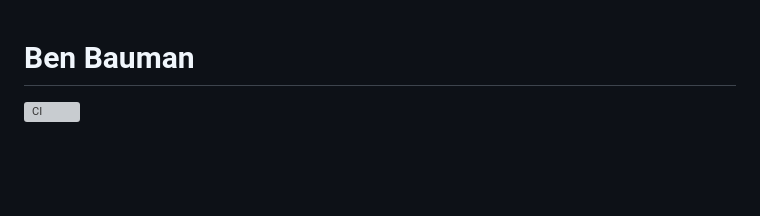
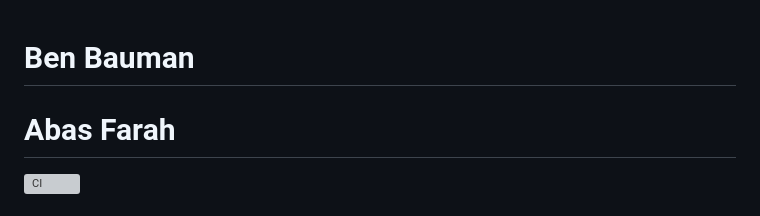
Before and after one commit to abasnfarah/Tennis-Self-Serve, a Markdown page: README.md, the part around the change. Drawn GitHub-style; blank space fills up the shorter version; grey boxes are pictures that could not be loaded.

Commit message:
Added name

```diff
--- a/README.md
+++ b/README.md
@@ -1,4 +1,6 @@
 # Ben Bauman
+
+# Abas Farah
 
 [![CI](https://github.com/perkinsjr/t3-turbo-and-clerk/actions/workflows/ci.yml/badge.svg)](https://github.com/perkinsjr/t3-turbo-and-clerk/actions/workflows/ci.yml)
 
```
